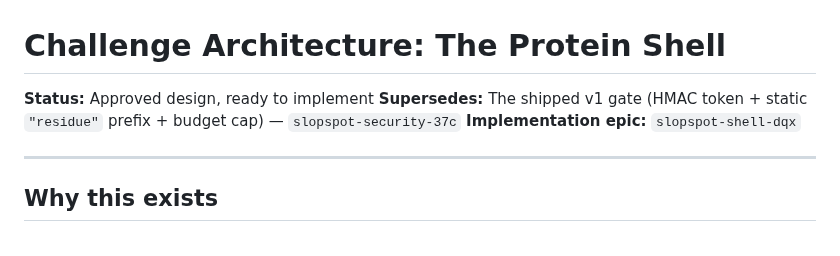
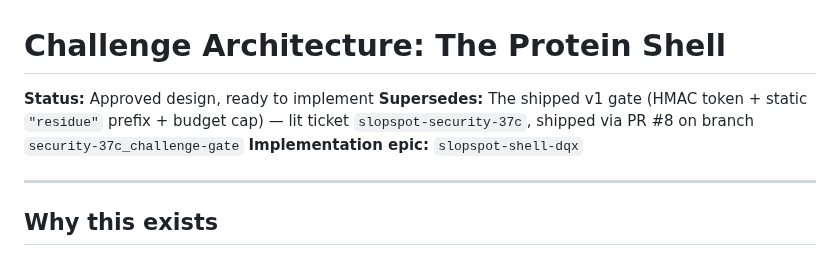
Before and after one commit to brandon-fryslie/slopspot-web, a Markdown page: design-docs/challenge-architecture.md, the part around the change. GitHub-like rendering.

Commit message:
Clarify v1 supersession references both ticket and branch (PR #9)
The header listed only the lit ticket id 'slopspot-security-37c'. Copilot
correctly noted that the PR metadata for the shipped v1 work uses the
branch name 'security-37c_challenge-gate' — two valid names for the same
work under different naming conventions. The header now lists both so a
reader can grep either name and find the doc.

```diff
--- a/design-docs/challenge-architecture.md
+++ b/design-docs/challenge-architecture.md
@@ -1,7 +1,7 @@
 # Challenge Architecture: The Protein Shell
 
 **Status:** Approved design, ready to implement
-**Supersedes:** The shipped v1 gate (HMAC token + static `"residue"` prefix + budget cap) — `slopspot-security-37c`
+**Supersedes:** The shipped v1 gate (HMAC token + static `"residue"` prefix + budget cap) — lit ticket `slopspot-security-37c`, shipped via PR #8 on branch `security-37c_challenge-gate`
 **Implementation epic:** `slopspot-shell-dqx`
 
 ---
```
